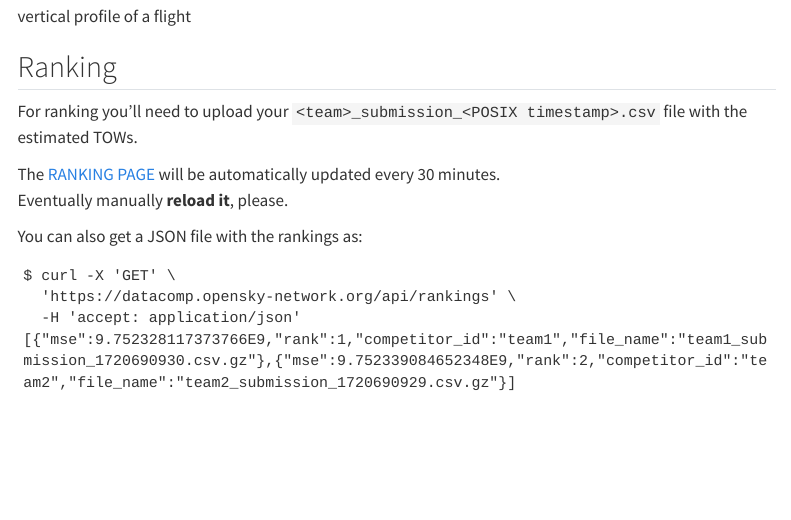
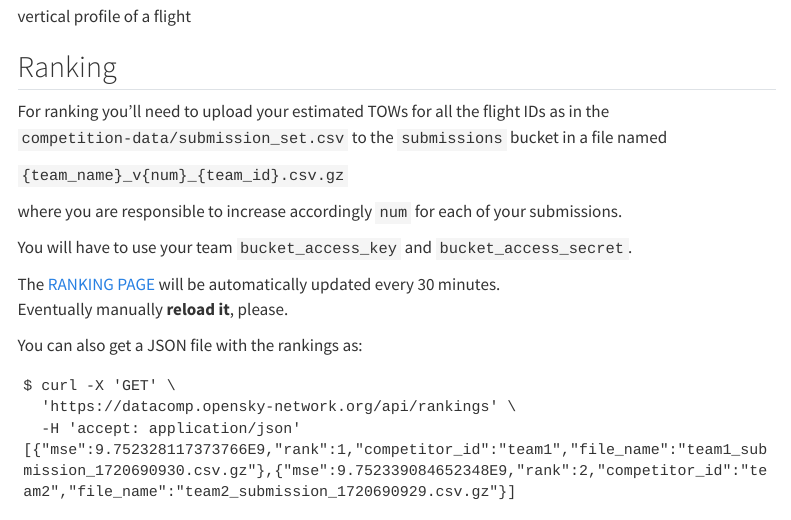
Before and after one commit to euctrl-pru/prc_data_challenge, a Quarto document (data.qmd): the page in a window 1100 px wide, from 6840 px down. Rendered offline with R 4.5, knitr and Pandoc in place of Quarto, with nearby package versions; menus at the side of the page are left out.

Commit message:
more on ranking submission

```diff
--- a/data.qmd
+++ b/data.qmd
@@ -378,8 +378,17 @@ with plt.style.context("traffic"):
 
 
 ## Ranking
-For ranking you'll need to upload your
-`<team>_submission_<POSIX timestamp>.csv`  file with the estimated TOWs.
+For ranking you'll need to upload your estimated TOWs for
+all the flight IDs as in the `competition-data/submission_set.csv`
+to the `submissions` bucket in a file named
+
+`{team_name}_v{num}_{team_id}.csv.gz`
+
+where you are responsible to increase accordingly `num` for each of your
+submissions.
+
+You will have to use your team `bucket_access_key` and `bucket_access_secret`.
+
 
 The [RANKING PAGE][ranking] will be automatically updated every 30 minutes.
 Eventually manually **reload it**, please.
```
Also changed, not shown: 2 other files.
